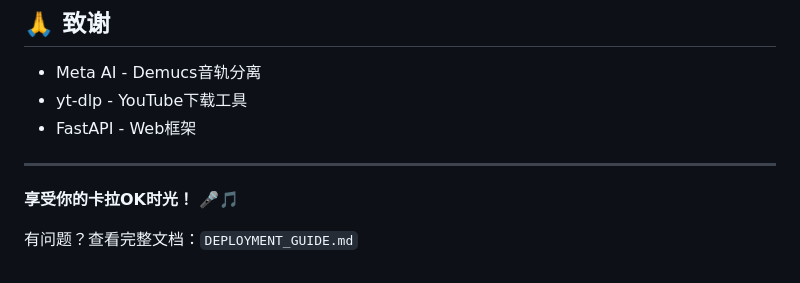
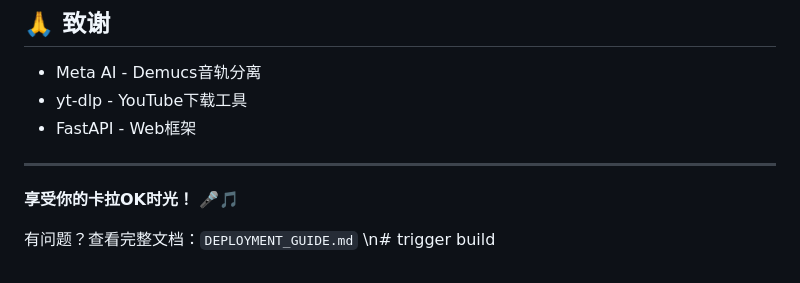
Before and after one commit to z200200/karaoke-web-app, a Markdown page: README.md, the part around the change. Drawn GitHub-style.

Commit message:
Trigger CI rebuild

```diff
--- a/README.md
+++ b/README.md
@@ -162,3 +162,4 @@ docker run -p 8000:8000 karaoke-backend
 **享受你的卡拉OK时光！** 🎤🎵
 
 有问题？查看完整文档：`DEPLOYMENT_GUIDE.md`
+\n# trigger build
```
